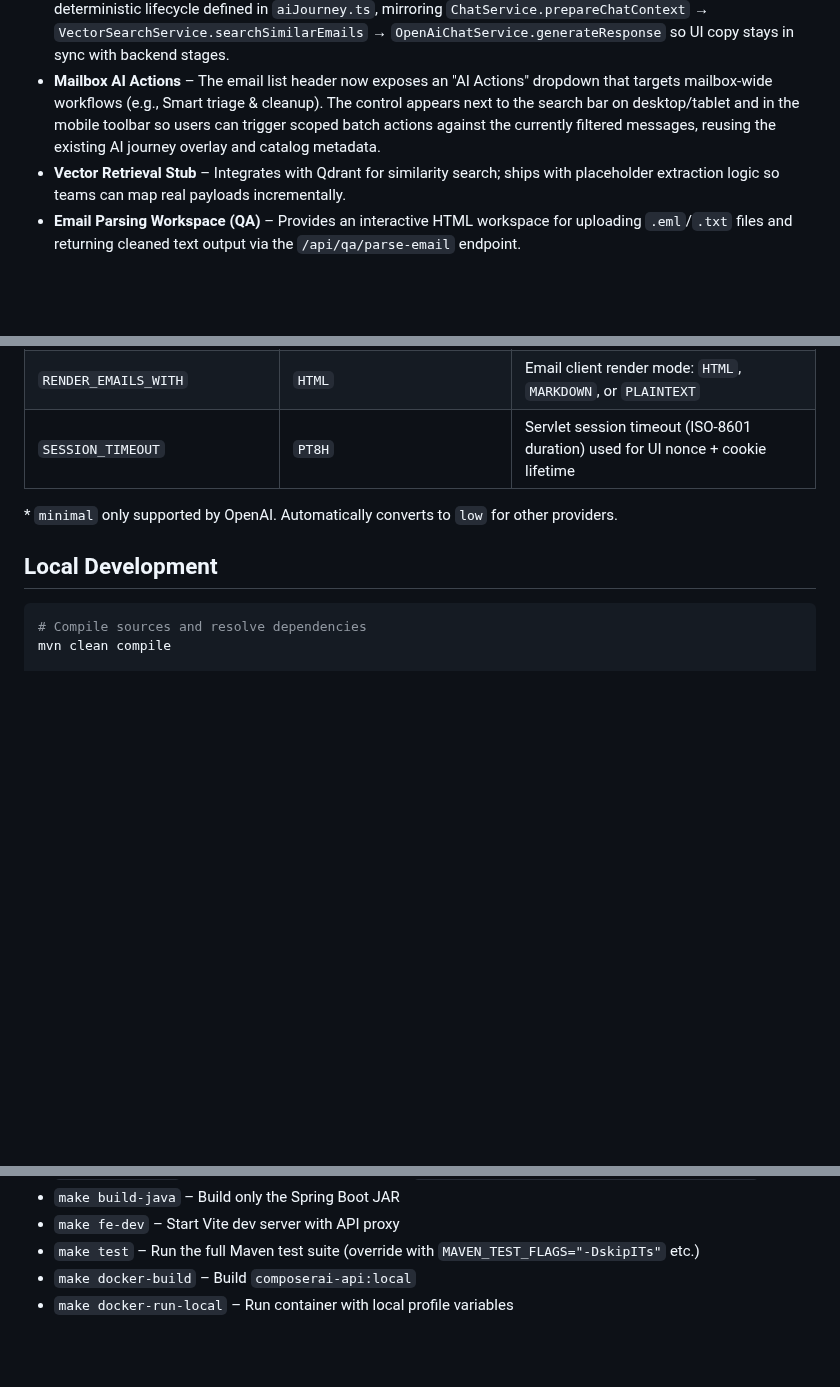
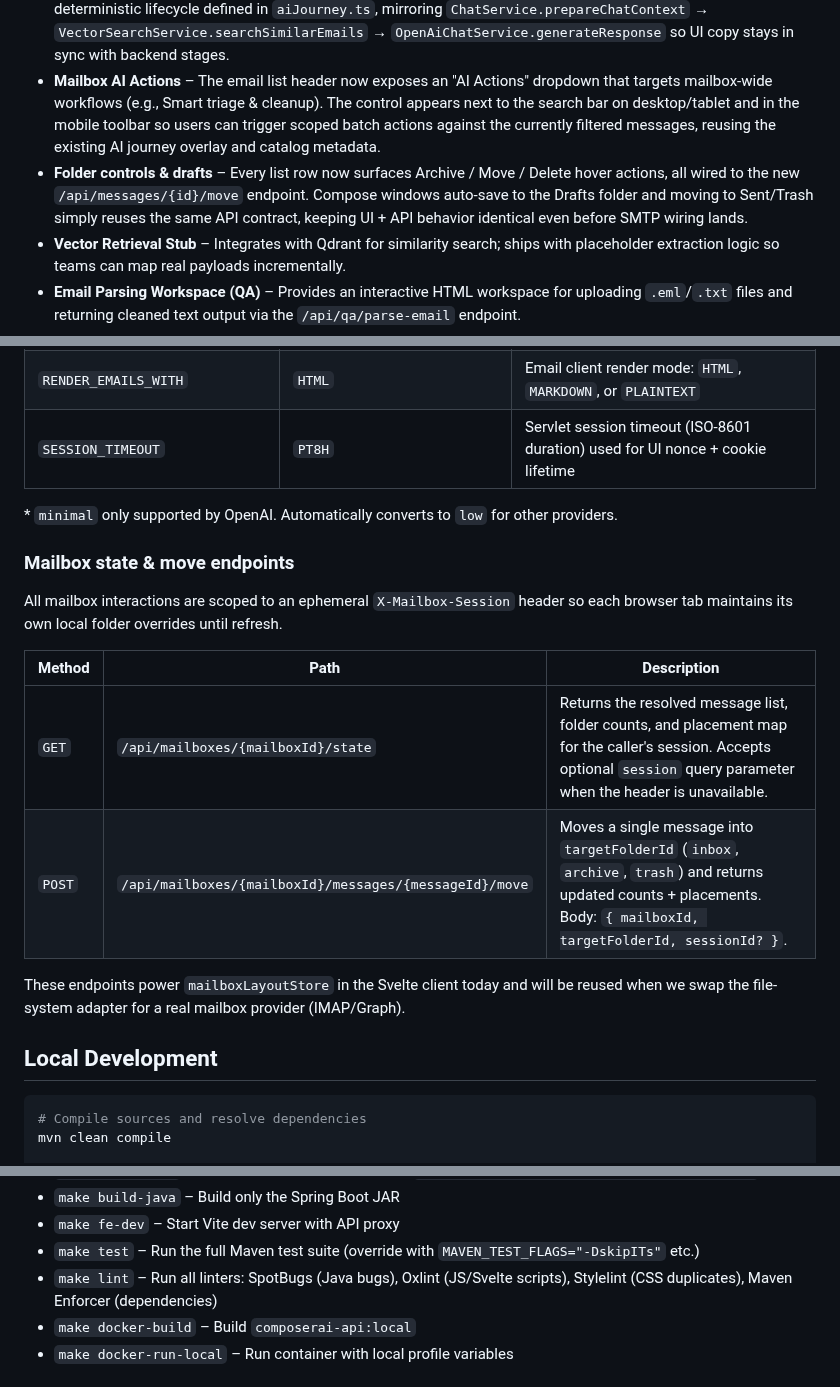
Before and after one commit to WilliamAGH/Composer, a Markdown page: README.md, 3 parts joined by grey strips. Drawn GitHub-style; blank space fills up the shorter version.

````diff
--- a/README.md
+++ b/README.md
@@ -62,6 +62,7 @@ Client integrations should send the best-known recipient metadata alongside AI c
 - **Chat Orchestration** – Routes chat requests through OpenAI-compatible models, classifies user intent, and stitches email snippets into responses.
 - **AI Request Journey Loader** – `frontend/email-client/src/lib/AiLoadingJourney.svelte` renders the deterministic lifecycle defined in `aiJourney.ts`, mirroring `ChatService.prepareChatContext` → `VectorSearchService.searchSimilarEmails` → `OpenAiChatService.generateResponse` so UI copy stays in sync with backend stages.
 - **Mailbox AI Actions** – The email list header now exposes an "AI Actions" dropdown that targets mailbox-wide workflows (e.g., Smart triage & cleanup). The control appears next to the search bar on desktop/tablet and in the mobile toolbar so users can trigger scoped batch actions against the currently filtered messages, reusing the existing AI journey overlay and catalog metadata.
+- **Folder controls & drafts** – Every list row now surfaces Archive / Move / Delete hover actions, all wired to the new `/api/messages/{id}/move` endpoint. Compose windows auto-save to the Drafts folder and moving to Sent/Trash simply reuses the same API contract, keeping UI + API behavior identical even before SMTP wiring lands.
 - **Vector Retrieval Stub** – Integrates with Qdrant for similarity search; ships with placeholder extraction logic so teams can map real payloads incrementally.
 - **Email Parsing Workspace (QA)** – Provides an interactive HTML workspace for uploading `.eml`/`.txt` files and returning cleaned text output via the `/api/qa/parse-email` endpoint.
 - **Diagnostics Control Panel** – Ships a rich, static diagnostics dashboard tailored for observing health checks, mock retrieval responses, and LLM outputs.
@@ -214,6 +215,17 @@ export LLM_REASONING="medium"
 
 \* `minimal` only supported by OpenAI. Automatically converts to `low` for other providers.
 
+### Mailbox state & move endpoints
+
+All mailbox interactions are scoped to an ephemeral `X-Mailbox-Session` header so each browser tab maintains its own local folder overrides until refresh.
+
+| Method | Path | Description |
+|--------|------|-------------|
+| `GET` | `/api/mailboxes/{mailboxId}/state` | Returns the resolved message list, folder counts, and placement map for the caller's session. Accepts optional `session` query parameter when the header is unavailable. |
+| `POST` | `/api/mailboxes/{mailboxId}/messages/{messageId}/move` | Moves a single message into `targetFolderId` (`inbox`, `archive`, `trash`) and returns updated counts + placements. Body: `{ mailboxId, targetFolderId, sessionId? }`. |
+
+These endpoints power `mailboxLayoutStore` in the Svelte client today and will be reused when we swap the file-system adapter for a real mailbox provider (IMAP/Graph).
+
 ## Local Development
 
 ```bash
@@ -235,6 +247,7 @@ Helpful Makefile targets:
 - `make build-java` – Build only the Spring Boot JAR
 - `make fe-dev` – Start Vite dev server with API proxy
 - `make test` – Run the full Maven test suite (override with `MAVEN_TEST_FLAGS="-DskipITs"` etc.)
+- `make lint` – Run all linters: SpotBugs (Java bugs), Oxlint (JS/Svelte scripts), Stylelint (CSS duplicates), Maven Enforcer (dependencies)
 - `make docker-build` – Build `composerai-api:local`
 - `make docker-run-local` – Run container with local profile variables
 
````
Also changed, not shown: AGENTS.md (+161 -59 lines), docs/00-architectural-entrypoint.md (added, +120 -0 lines).
